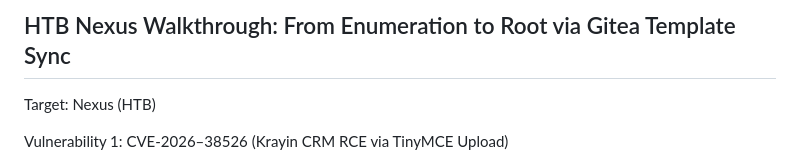
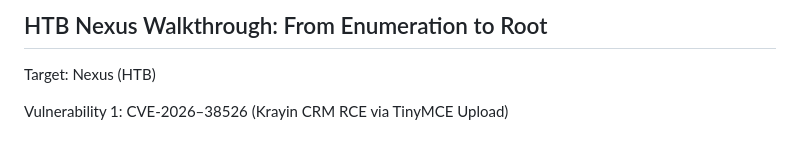
Before and after one commit to mohamed-gaber0/WRITEUPS.github.io, a Markdown page: HTB Nexus Walkthrough_ From Enumeration to Root.md, the part around the change. GitHub-like rendering.

```diff
--- a/Editing HTB Nexus Walkthrough_ From Enumeration to Root via Gitea Template Sync – Medium.md
+++ b/HTB Nexus Walkthrough_ From Enumeration to Root.md
@@ -1,4 +1,4 @@
-## HTB Nexus Walkthrough: From Enumeration to Root via Gitea Template Sync
+## HTB Nexus Walkthrough: From Enumeration to Root
 
 Target: Nexus (HTB)
 
```
